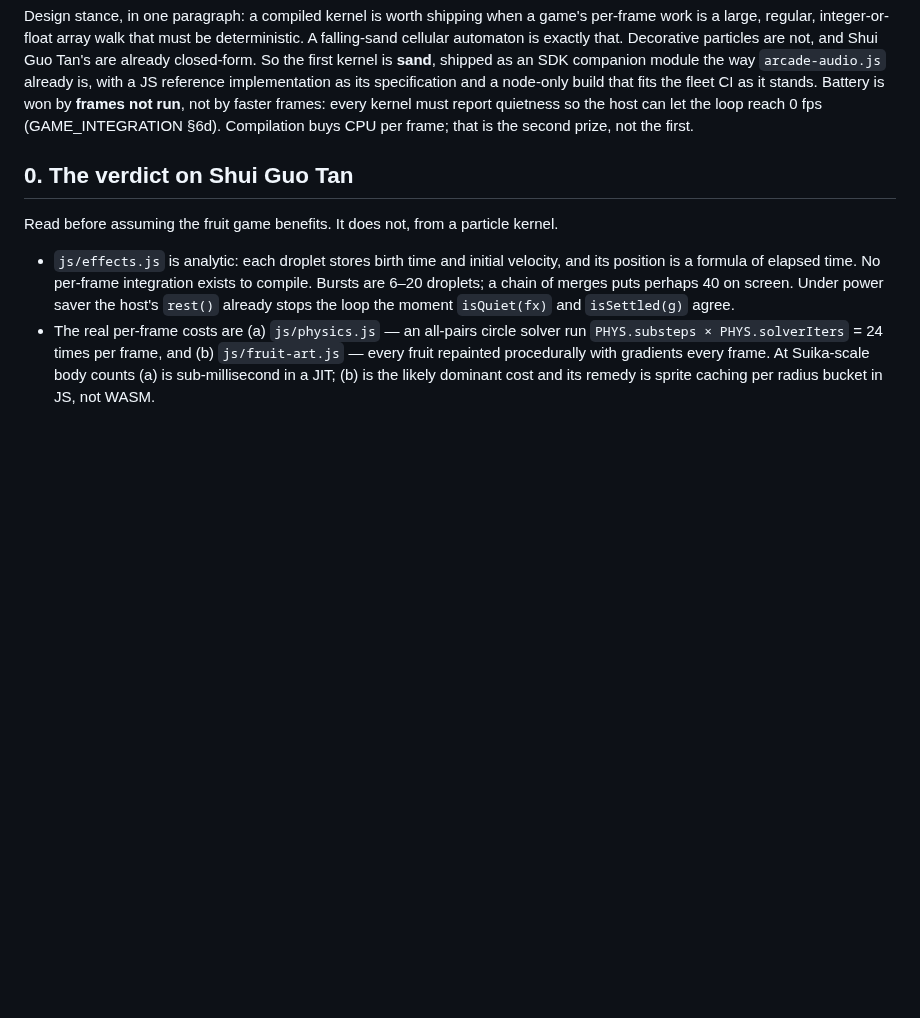
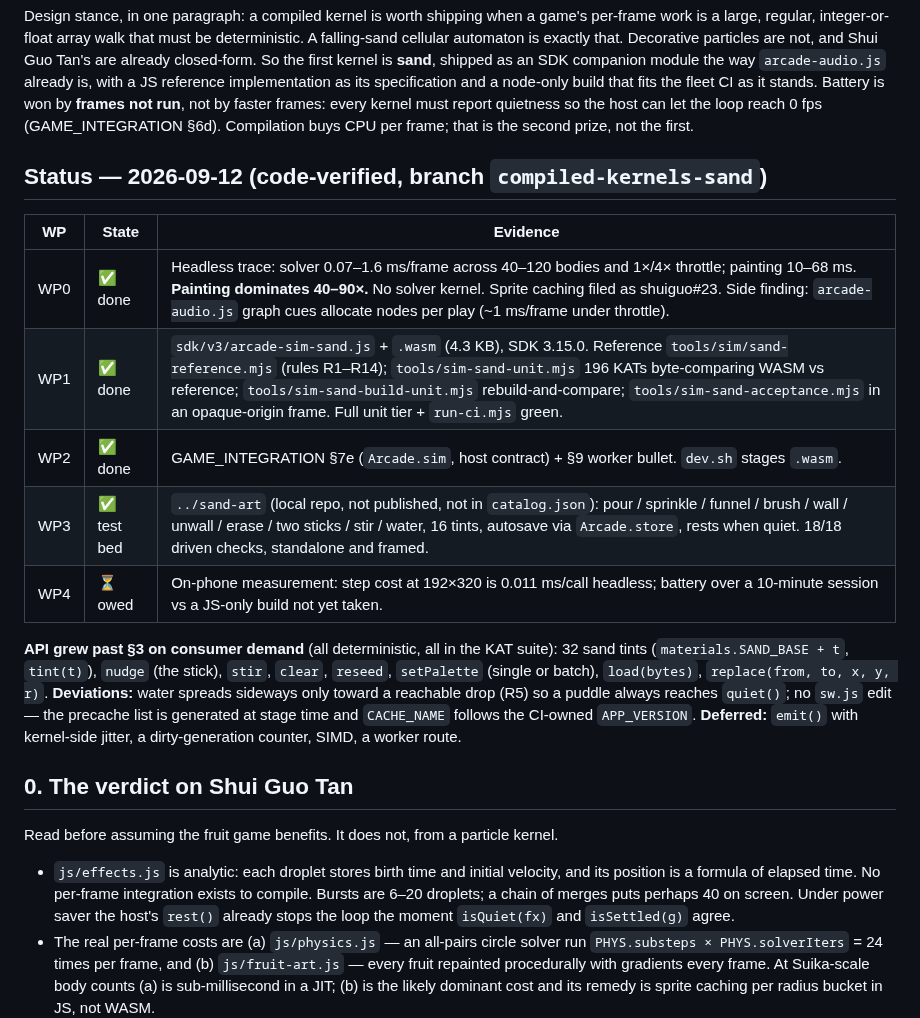
Before and after one commit to paulgibeault/paulgibeault.github.io, a Markdown page: plans/compiled-kernels-2026-09.md, the part around the change. Rendered like a GitHub page; blank space fills up the shorter version.

Commit message:
plans: compiled-kernels status — WP0–WP3 done, WP4 owed, API growth recorded
Co-Authored-By: Claude Fable 5.1 <noreply@anthropic.com>

```diff
--- a/plans/compiled-kernels-2026-09.md
+++ b/plans/compiled-kernels-2026-09.md
@@ -15,6 +15,18 @@ specification and a node-only build that fits the fleet CI as it stands.
 Battery is won by **frames not run**, not by faster frames: every kernel must
 report quietness so the host can let the loop reach 0 fps (GAME_INTEGRATION
 §6d). Compilation buys CPU per frame; that is the second prize, not the first.
+
+## Status — 2026-09-12 (code-verified, branch `compiled-kernels-sand`)
+
+| WP | State | Evidence |
+|---|---|---|
+| WP0 | ✅ done | Headless trace: solver 0.07–1.6 ms/frame across 40–120 bodies and 1×/4× throttle; painting 10–68 ms. **Painting dominates 40–90×.** No solver kernel. Sprite caching filed as shuiguo#23. Side finding: `arcade-audio.js` graph cues allocate nodes per play (~1 ms/frame under throttle). |
+| WP1 | ✅ done | `sdk/v3/arcade-sim-sand.js` + `.wasm` (4.3 KB), SDK 3.15.0. Reference `tools/sim/sand-reference.mjs` (rules R1–R14); `tools/sim-sand-unit.mjs` 196 KATs byte-comparing WASM vs reference; `tools/sim-sand-build-unit.mjs` rebuild-and-compare; `tools/sim-sand-acceptance.mjs` in an opaque-origin frame. Full unit tier + `run-ci.mjs` green. |
+| WP2 | ✅ done | GAME_INTEGRATION §7e (`Arcade.sim`, host contract) + §9 worker bullet. `dev.sh` stages `.wasm`. |
+| WP3 | ✅ test bed | `../sand-art` (local repo, not published, not in `catalog.json`): pour / sprinkle / funnel / brush / wall / unwall / erase / two sticks / stir / water, 16 tints, autosave via `Arcade.store`, rests when quiet. 18/18 driven checks, standalone and framed. |
+| WP4 | ⏳ owed | On-phone measurement: step cost at 192×320 is 0.011 ms/call headless; battery over a 10-minute session vs a JS-only build not yet taken. |
+
+**API grew past §3 on consumer demand** (all deterministic, all in the KAT suite): 32 sand tints (`materials.SAND_BASE + t`, `tint(t)`), `nudge` (the stick), `stir`, `clear`, `reseed`, `setPalette` (single or batch), `load(bytes)`, `replace(from, to, x, y, r)`. **Deviations:** water spreads sideways only toward a reachable drop (R5) so a puddle always reaches `quiet()`; no `sw.js` edit — the precache list is generated at stage time and `CACHE_NAME` follows the CI-owned `APP_VERSION`. **Deferred:** `emit()` with kernel-side jitter, a dirty-generation counter, SIMD, a worker route.
 
 ## 0. The verdict on Shui Guo Tan
 
```
